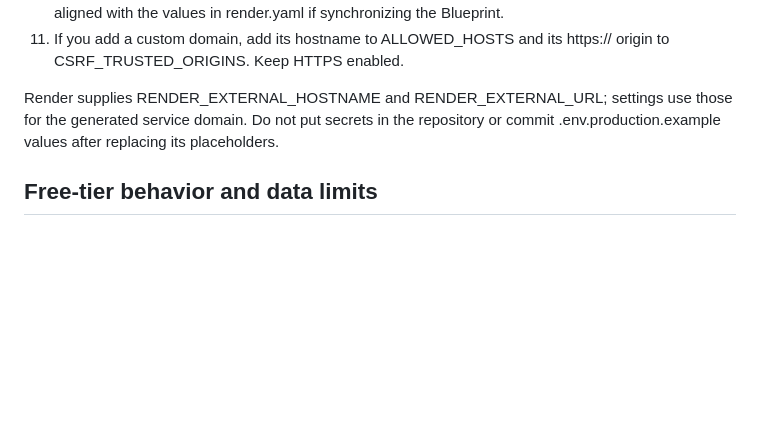
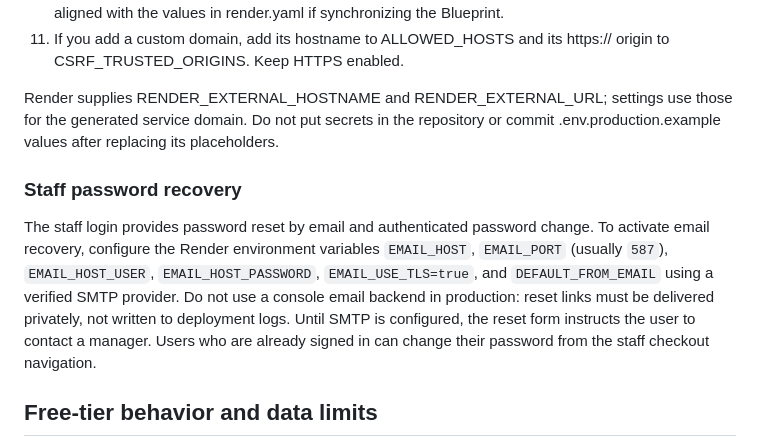
Before and after one commit to frash07/lashpro-pos, a Markdown page: DEPLOYMENT.md, the part around the change. Drawn GitHub-style; blank space fills up the shorter version.

Commit message:
Document SMTP configuration for password recovery

```diff
--- a/DEPLOYMENT.md
+++ b/DEPLOYMENT.md
@@ -38,6 +38,10 @@ The GitHub Actions workflow in `.github/workflows/ci.yml` provisions PostgreSQL
 
 Render supplies RENDER_EXTERNAL_HOSTNAME and RENDER_EXTERNAL_URL; settings use those for the generated service domain. Do not put secrets in the repository or commit .env.production.example values after replacing its placeholders.
 
+### Staff password recovery
+
+The staff login provides password reset by email and authenticated password change. To activate email recovery, configure the Render environment variables `EMAIL_HOST`, `EMAIL_PORT` (usually `587`), `EMAIL_HOST_USER`, `EMAIL_HOST_PASSWORD`, `EMAIL_USE_TLS=true`, and `DEFAULT_FROM_EMAIL` using a verified SMTP provider. Do not use a console email backend in production: reset links must be delivered privately, not written to deployment logs. Until SMTP is configured, the reset form instructs the user to contact a manager. Users who are already signed in can change their password from the staff checkout navigation.
+
 ## Free-tier behavior and data limits
 
 Render free web services spin down after 15 minutes without traffic and may take about a minute to start again. Their local filesystem is ephemeral, and free web services do not provide SSH shell access, one-off jobs, or a separate pre-deploy command. This is why this alpha runs migrations in the build command. Test every migration against a disposable Neon database before deploying schema changes.
```
